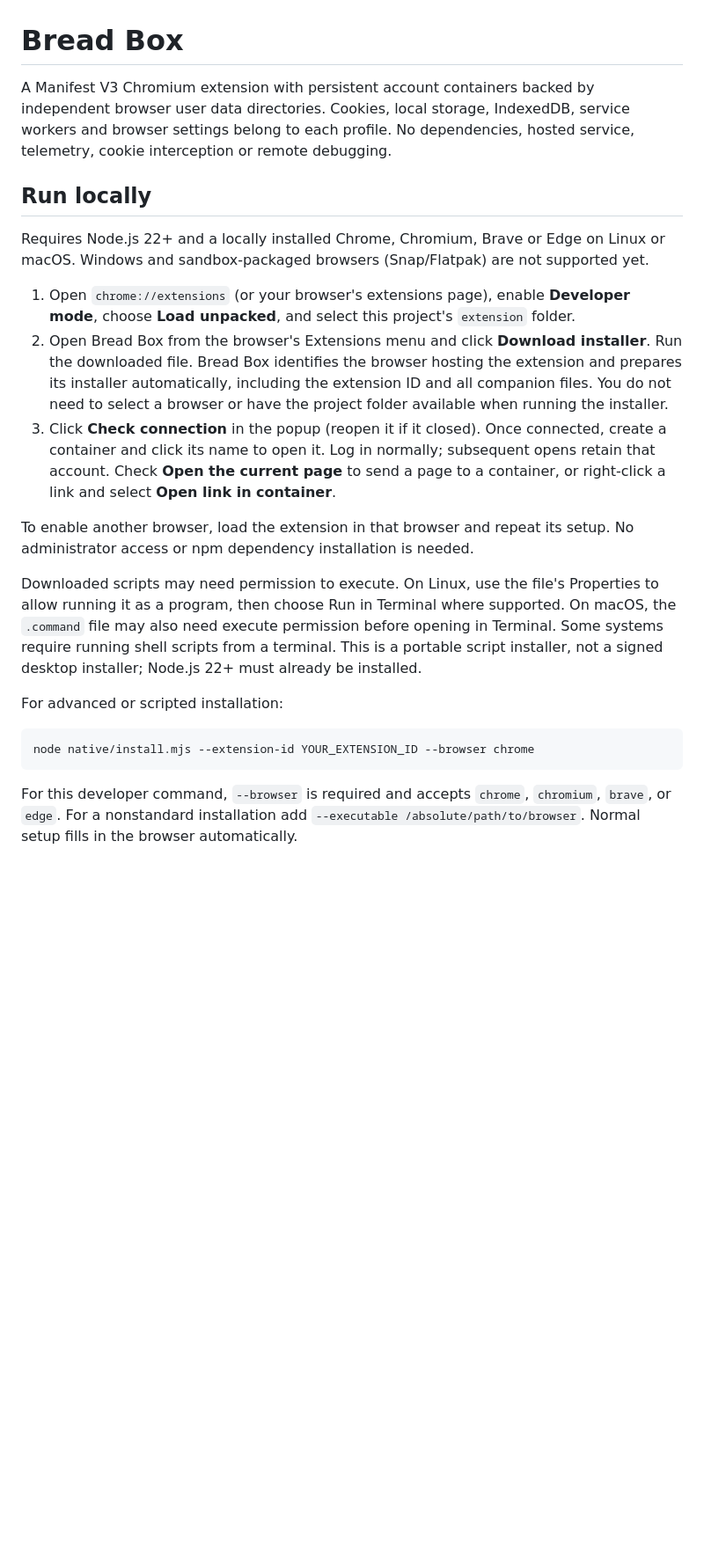
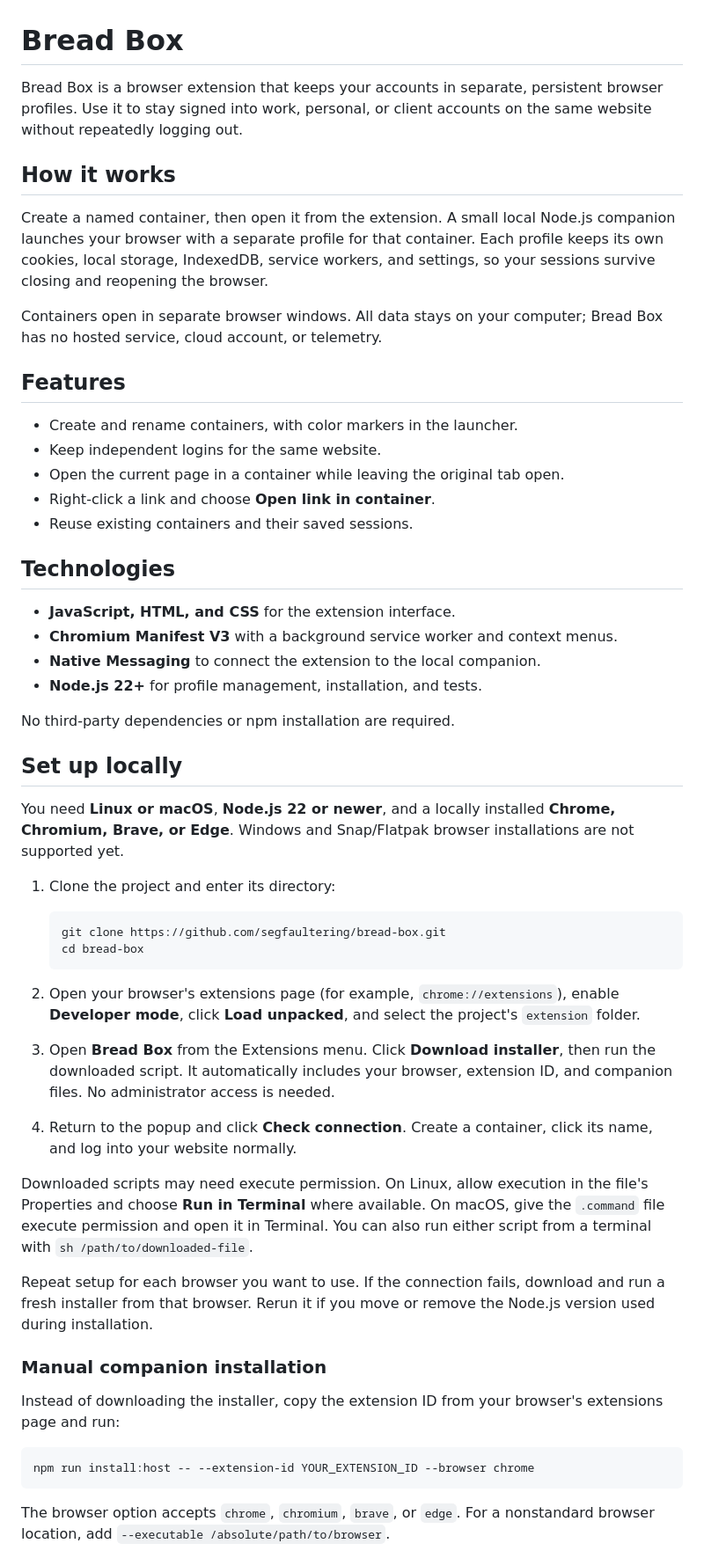
Before and after one commit to segfaultering/bread-box, a Markdown page: README.md, the part around one of its changes. Shown at 88% size. Rendered like a GitHub page; blank space fills up the shorter version.

````diff
--- a/README.md
+++ b/README.md
@@ -1,24 +1,56 @@
 # Bread Box
 
-A Manifest V3 Chromium extension with persistent account containers backed by independent browser user data directories. Cookies, local storage, IndexedDB, service workers and browser settings belong to each profile. No dependencies, hosted service, telemetry, cookie interception or remote debugging.
+Bread Box is a browser extension that keeps your accounts in separate, persistent browser profiles. Use it to stay signed into work, personal, or client accounts on the same website without repeatedly logging out.
 
-## Run locally
+## How it works
 
-Requires Node.js 22+ and a locally installed Chrome, Chromium, Brave or Edge on Linux or macOS. Windows and sandbox-packaged browsers (Snap/Flatpak) are not supported yet.
+Create a named container, then open it from the extension. A small local Node.js companion launches your browser with a separate profile for that container. Each profile keeps its own cookies, local storage, IndexedDB, service workers, and settings, so your sessions survive closing and reopening the browser.
 
-1. Open `chrome://extensions` (or your browser's extensions page), enable **Developer mode**, choose **Load unpacked**, and select this project's `extension` folder.
-2. Open Bread Box from the browser's Extensions menu and click **Download installer**. Run the downloaded file. Bread Box identifies the browser hosting the extension and prepares its installer automatically, including the extension ID and all companion files. You do not need to select a browser or have the project folder available when running the installer.
-3. Click **Check connection** in the popup (reopen it if it closed). Once connected, create a container and click its name to open it. Log in normally; subsequent opens retain that account. Check **Open the current page** to send a page to a container, or right-click a link and select **Open link in container**.
+Containers open in separate browser windows. All data stays on your computer; Bread Box has no hosted service, cloud account, or telemetry.
 
-To enable another browser, load the extension in that browser and repeat its setup. No administrator access or npm dependency installation is needed.
+## Features
 
-Downloaded scripts may need permission to execute. On Linux, use the file's Properties to allow running it as a program, then choose Run in Terminal where supported. On macOS, the `.command` file may also need execute permission before opening in Terminal. Some systems require running shell scripts from a terminal. This is a portable script installer, not a signed desktop installer; Node.js 22+ must already be installed.
+- Create and rename containers, with color markers in the launcher.
+- Keep independent logins for the same website.
+- Open the current page in a container while leaving the original tab open.
+- Right-click a link and choose **Open link in container**.
+- Reuse existing containers and their saved sessions.
 
-For advanced or scripted installation:
+## Technologies
+
+- **JavaScript, HTML, and CSS** for the extension interface.
+- **Chromium Manifest V3** with a background service worker and context menus.
+- **Native Messaging** to connect the extension to the local companion.
+- **Node.js 22+** for profile management, installation, and tests.
+
+No third-party dependencies or npm installation are required.
+
+## Set up locally
+
+You need **Linux or macOS**, **Node.js 22 or newer**, and a locally installed **Chrome, Chromium, Brave, or Edge**. Windows and Snap/Flatpak browser installations are not supported yet.
+
+1. Clone the project and enter its directory:
+
+   ```sh
+   git clone https://github.com/segfaultering/bread-box.git
+   cd bread-box
+   ```
+
+2. Open your browser's extensions page (for example, `chrome://extensions`), enable **Developer mode**, click **Load unpacked**, and select the project's `extension` folder.
+3. Open **Bread Box** from the Extensions menu. Click **Download installer**, then run the downloaded script. It automatically includes your browser, extension ID, and companion files. No administrator access is needed.
+4. Return to the popup and click **Check connection**. Create a container, click its name, and log into your website normally.
+
+Downloaded scripts may need execute permission. On Linux, allow execution in the file's Properties and choose **Run in Terminal** where available. On macOS, give the `.command` file execute permission and open it in Terminal. You can also run either script from a terminal with `sh /path/to/downloaded-file`.
+
+Repeat setup for each browser you want to use. If the connection fails, download and run a fresh installer from that browser. Rerun it if you move or remove the Node.js version used during installation.
+
+### Manual companion installation
+
+Instead of downloading the installer, copy the extension ID from your browser's extensions page and run:
 
 ```sh
-node native/install.mjs --extension-id YOUR_EXTENSION_ID --browser chrome
+npm run install:host -- --extension-id YOUR_EXTENSION_ID --browser chrome
 ```
 
-For this developer command, `--browser` is required and accepts `chrome`, `chromium`, `brave`, or `edge`. For a nonstandard installation add `--executable /absolute/path/to/browser`. Normal setup fills in the browser automatically.
+The browser option accepts `chrome`, `chromium`, `brave`, or `edge`. For a nonstandard browser location, add `--executable /absolute/path/to/browser`.
 
````
Also changed, not shown: other parts of README.md (+13 -23 lines).
